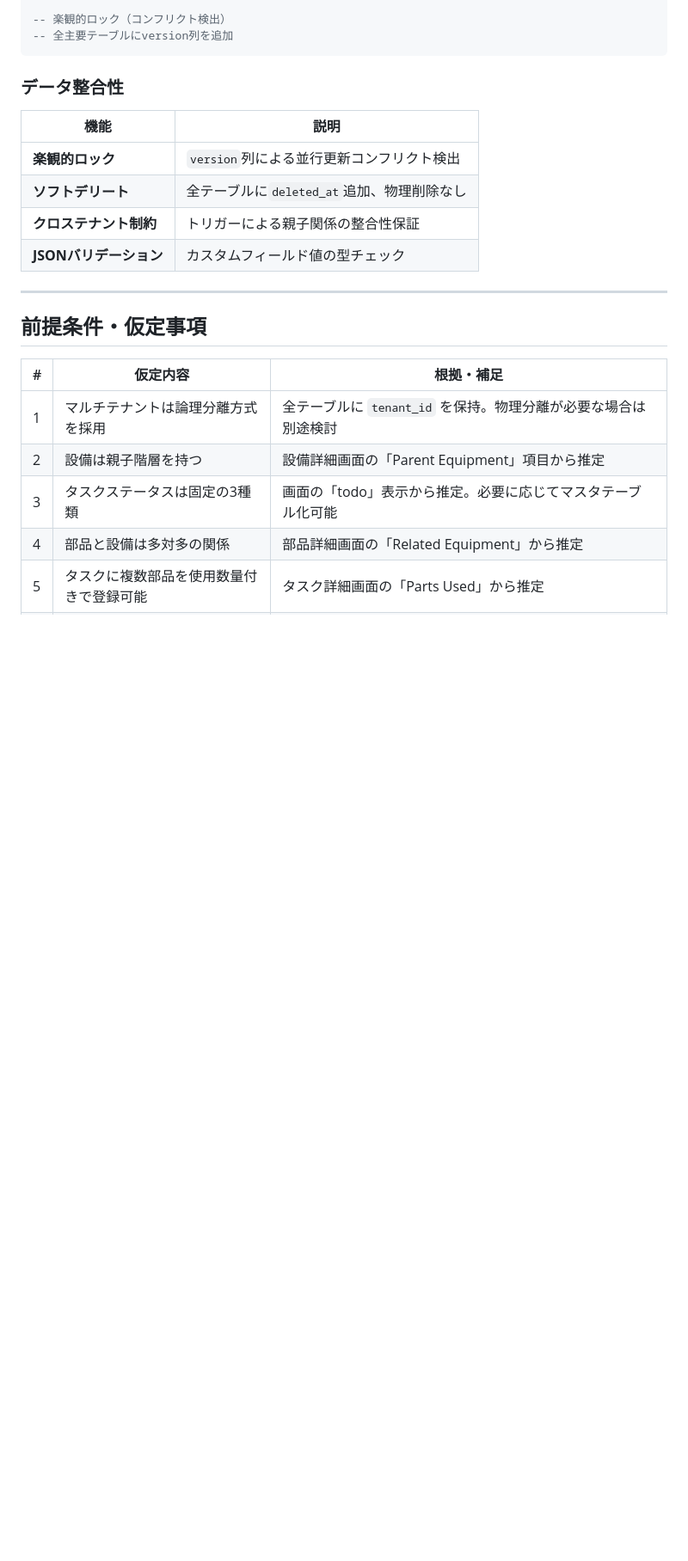
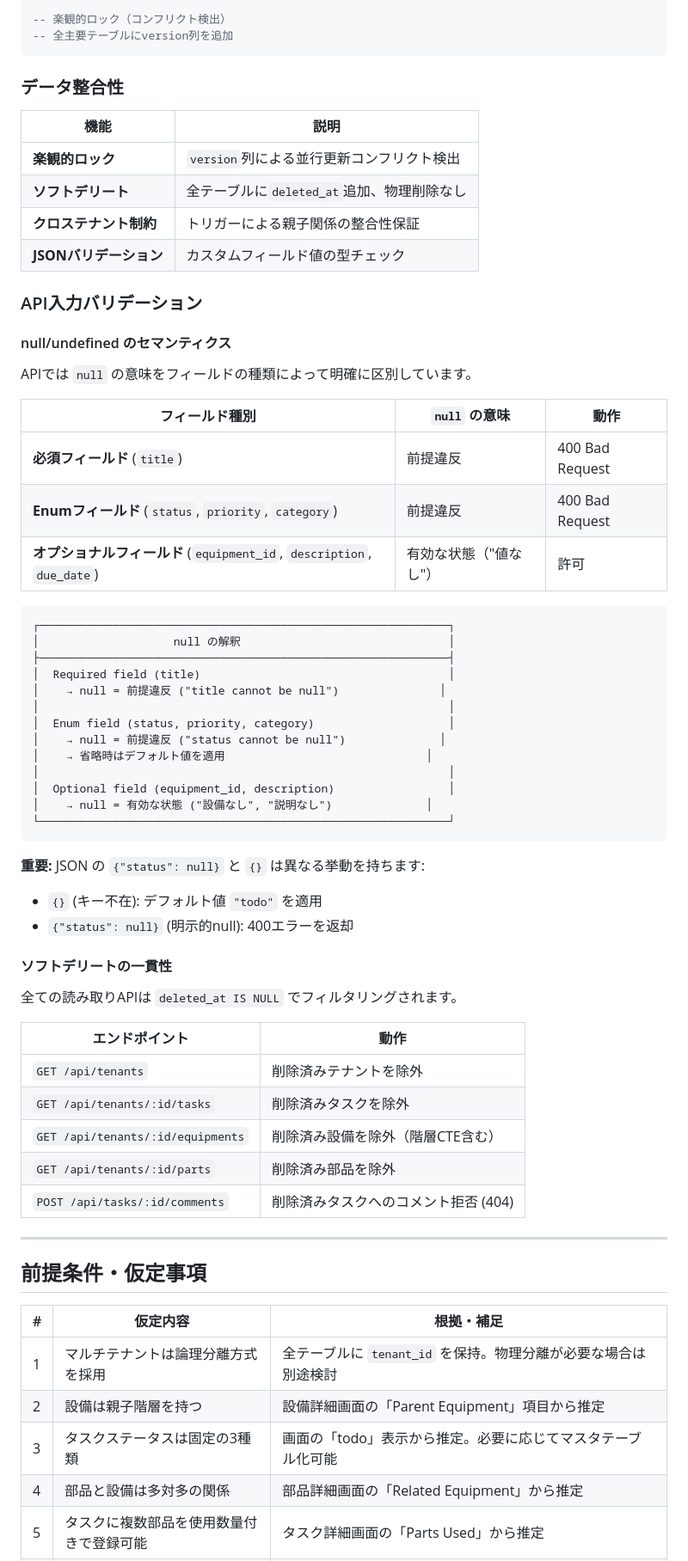
Before and after one commit to bright-broom/task-management, a Markdown page: README.md, the part around the change. Shown at 86% size. Drawn GitHub-style; blank space fills up the shorter version.

Commit message:
docs: document null handling semantics and soft delete filtering
Added new section "API入力バリデーション" to README.md:
- null/undefined semantics: required vs optional vs enum fields
- Distinction between missing key and explicit null
- Soft delete filtering consistency across all read endpoints

🤖 Generated with [Claude Code](https://claude.com/claude-code)

Co-Authored-By: Claude Opus 4.5 <noreply@anthropic.com>

````diff
--- a/README.md
+++ b/README.md
@@ -377,6 +377,50 @@ CREATE TRIGGER prevent_audit_log_update
 | **クロステナント制約** | トリガーによる親子関係の整合性保証 |
 | **JSONバリデーション** | カスタムフィールド値の型チェック |
 
+### API入力バリデーション
+
+#### null/undefined のセマンティクス
+
+APIでは `null` の意味をフィールドの種類によって明確に区別しています。
+
+| フィールド種別 | `null` の意味 | 動作 |
+|---------------|--------------|------|
+| **必須フィールド** (`title`) | 前提違反 | 400 Bad Request |
+| **Enumフィールド** (`status`, `priority`, `category`) | 前提違反 | 400 Bad Request |
+| **オプショナルフィールド** (`equipment_id`, `description`, `due_date`) | 有効な状態（"値なし"） | 許可 |
+
+```
+┌─────────────────────────────────────────────────────────────┐
+│                    null の解釈                               │
+├─────────────────────────────────────────────────────────────┤
+│  Required field (title)                                     │
+│    → null = 前提違反 ("title cannot be null")               │
+│                                                             │
+│  Enum field (status, priority, category)                    │
+│    → null = 前提違反 ("status cannot be null")              │
+│    → 省略時はデフォルト値を適用                              │
+│                                                             │
+│  Optional field (equipment_id, description)                 │
+│    → null = 有効な状態 ("設備なし", "説明なし")              │
+└─────────────────────────────────────────────────────────────┘
+```
+
+**重要:** JSON の `{"status": null}` と `{}` は異なる挙動を持ちます:
+- `{}` (キー不在): デフォルト値 `"todo"` を適用
+- `{"status": null}` (明示的null): 400エラーを返却
+
+#### ソフトデリートの一貫性
+
+全ての読み取りAPIは `deleted_at IS NULL` でフィルタリングされます。
+
+| エンドポイント | 動作 |
+|---------------|------|
+| `GET /api/tenants` | 削除済みテナントを除外 |
+| `GET /api/tenants/:id/tasks` | 削除済みタスクを除外 |
+| `GET /api/tenants/:id/equipments` | 削除済み設備を除外（階層CTE含む） |
+| `GET /api/tenants/:id/parts` | 削除済み部品を除外 |
+| `POST /api/tasks/:id/comments` | 削除済みタスクへのコメント拒否 (404) |
+
 ---
 
 ## 前提条件・仮定事項
````
